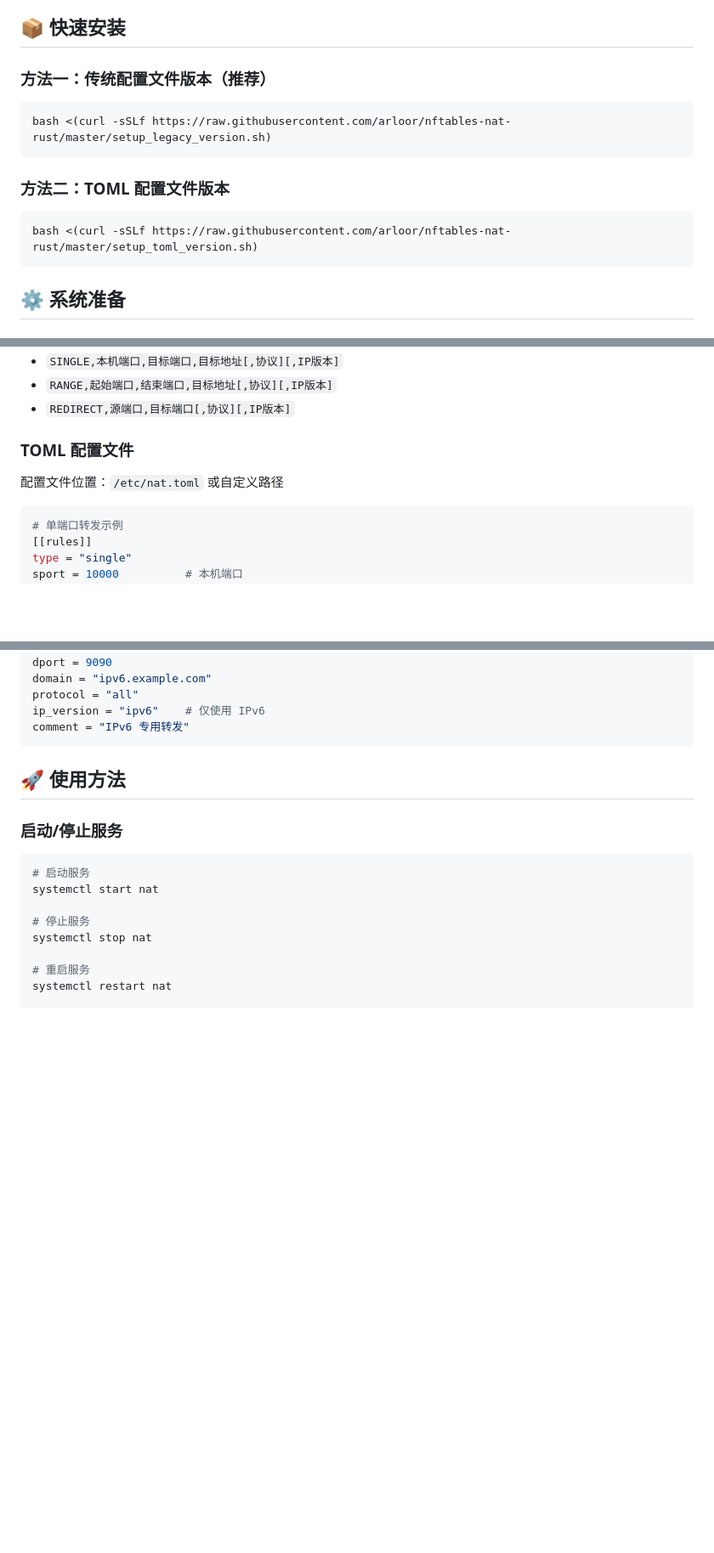
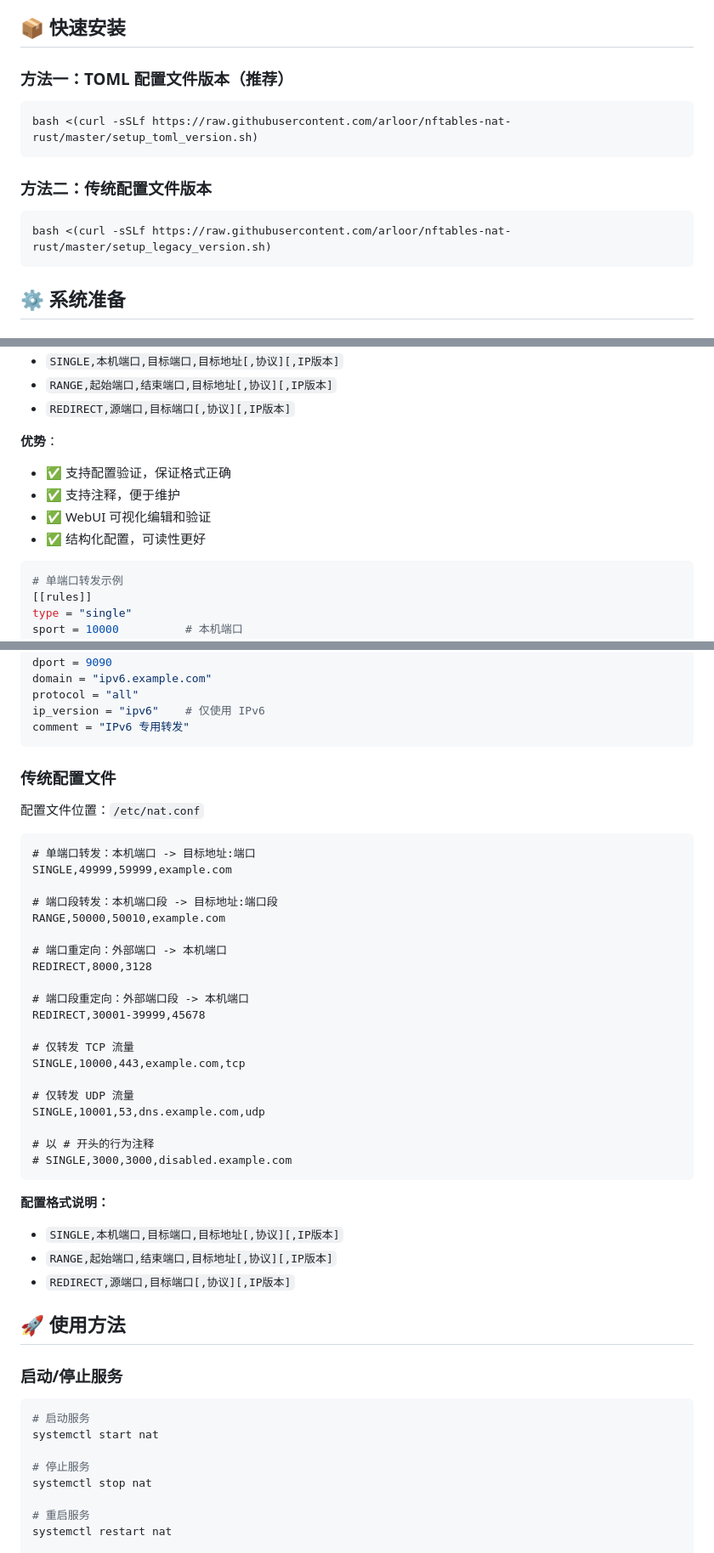
Before and after one commit to arloor/nftables-nat-rust, a Markdown page: README.md, 3 parts joined by grey strips. Shown at 85% size. Rendered like a GitHub page; blank space fills up the shorter version.

Commit message:
feat: 更新 README.md，调整配置文件说明，明确 TOML 和传统配置文件的区别

````diff
--- a/README.md
+++ b/README.md
@@ -65,16 +65,16 @@ cargo build --release --package webui
 
 ## 📦 快速安装
 
-### 方法一：传统配置文件版本（推荐）
+### 方法一：TOML 配置文件版本（推荐）
+
+```bash
+bash <(curl -sSLf https://raw.githubusercontent.com/arloor/nftables-nat-rust/master/setup_toml_version.sh)
+```
+
+### 方法二：传统配置文件版本
 
 ```bash
 bash <(curl -sSLf https://raw.githubusercontent.com/arloor/nftables-nat-rust/master/setup_legacy_version.sh)
-```
-
-### 方法二：TOML 配置文件版本
-
-```bash
-bash <(curl -sSLf https://raw.githubusercontent.com/arloor/nftables-nat-rust/master/setup_toml_version.sh)
 ```
 
 ## ⚙️ 系统准备
@@ -138,9 +138,12 @@ SINGLE,10001,53,dns.example.com,udp
 - `RANGE,起始端口,结束端口,目标地址[,协议][,IP版本]`
 - `REDIRECT,源端口,目标端口[,协议][,IP版本]`
 
-### TOML 配置文件
+**优势**：
 
-配置文件位置：`/etc/nat.toml` 或自定义路径
+- ✅ 支持配置验证，保证格式正确
+- ✅ 支持注释，便于维护
+- ✅ WebUI 可视化编辑和验证
+- ✅ 结构化配置，可读性更好
 
 ```toml
 # 单端口转发示例
@@ -192,6 +195,39 @@ protocol = "all"
 ip_version = "ipv6"    # 仅使用 IPv6
 comment = "IPv6 专用转发"
 ```
+
+### 传统配置文件
+
+配置文件位置：`/etc/nat.conf`
+
+```
+# 单端口转发：本机端口 -> 目标地址:端口
+SINGLE,49999,59999,example.com
+
+# 端口段转发：本机端口段 -> 目标地址:端口段
+RANGE,50000,50010,example.com
+
+# 端口重定向：外部端口 -> 本机端口
+REDIRECT,8000,3128
+
+# 端口段重定向：外部端口段 -> 本机端口
+REDIRECT,30001-39999,45678
+
+# 仅转发 TCP 流量
+SINGLE,10000,443,example.com,tcp
+
+# 仅转发 UDP 流量
+SINGLE,10001,53,dns.example.com,udp
+
+# 以 # 开头的行为注释
+# SINGLE,3000,3000,disabled.example.com
+```
+
+**配置格式说明：**
+
+- `SINGLE,本机端口,目标端口,目标地址[,协议][,IP版本]`
+- `RANGE,起始端口,结束端口,目标地址[,协议][,IP版本]`
+- `REDIRECT,源端口,目标端口[,协议][,IP版本]`
 
 ## 🚀 使用方法
 
````
Also changed, not shown: other parts of README.md (+2 -2 lines).
